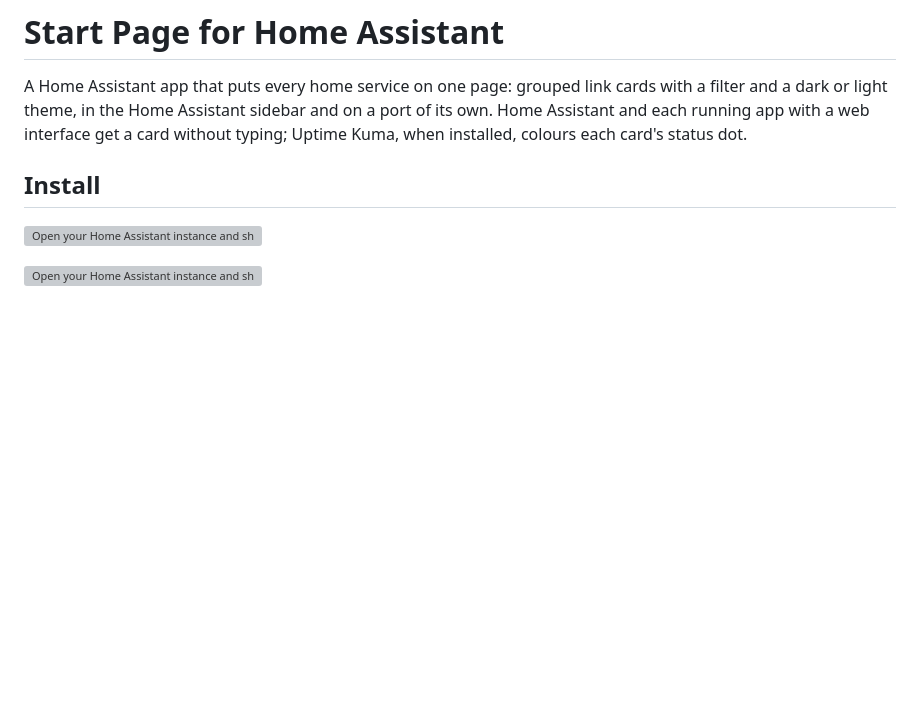
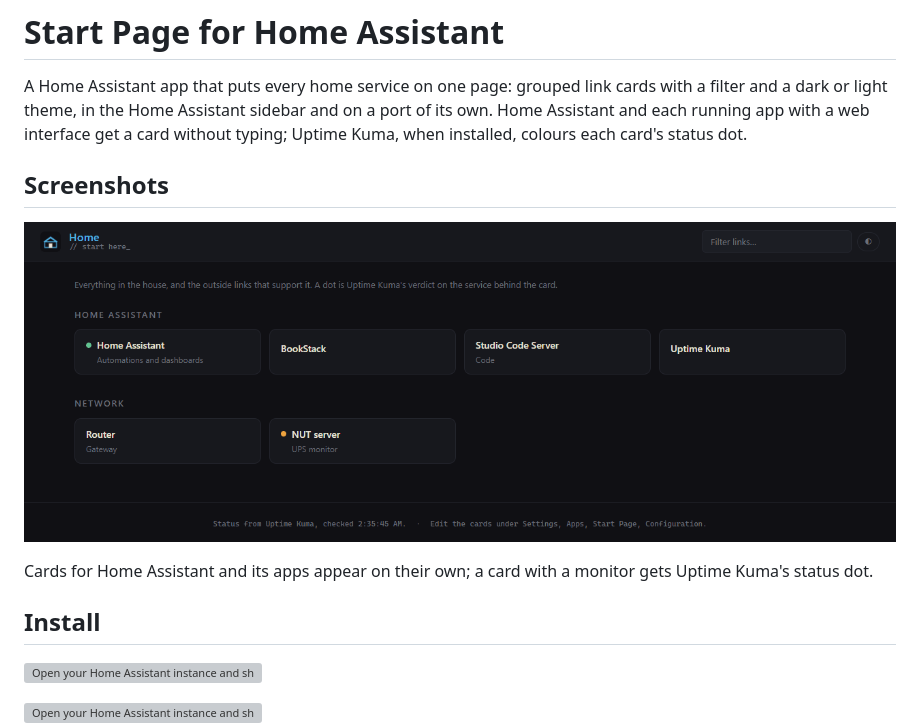
Before and after one commit to heidrickla/ha-start-page, a Markdown page: README.md, the part around the change. Rendered like a GitHub page; pictures changed too: docs/images/start-page.png (added); blank space fills up the shorter version; grey boxes are pictures that could not be loaded.

Commit message:
The README shows the start page

```diff
--- a/README.md
+++ b/README.md
@@ -1,6 +1,12 @@
 # Start Page for Home Assistant
 
 A Home Assistant app that puts every home service on one page: grouped link cards with a filter and a dark or light theme, in the Home Assistant sidebar and on a port of its own. Home Assistant and each running app with a web interface get a card without typing; Uptime Kuma, when installed, colours each card's status dot.
+
+## Screenshots
+
+![Start Page in the dark theme with discovered app cards, two cards of its own and Uptime Kuma status dots](docs/images/start-page.png)
+
+Cards for Home Assistant and its apps appear on their own; a card with a monitor gets Uptime Kuma's status dot.
 
 ## Install
 
```
